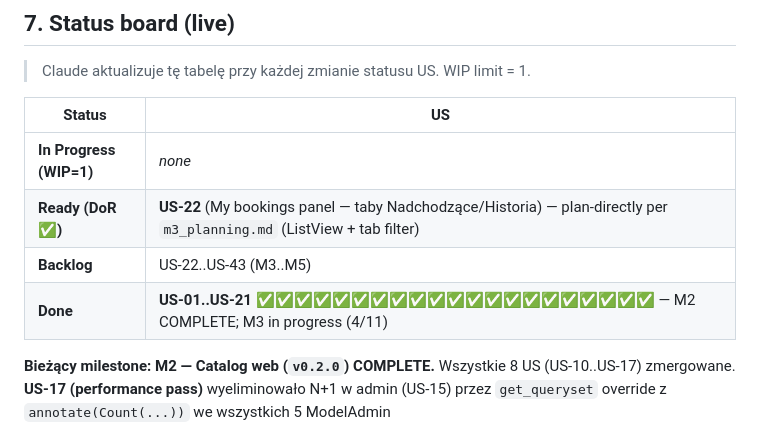
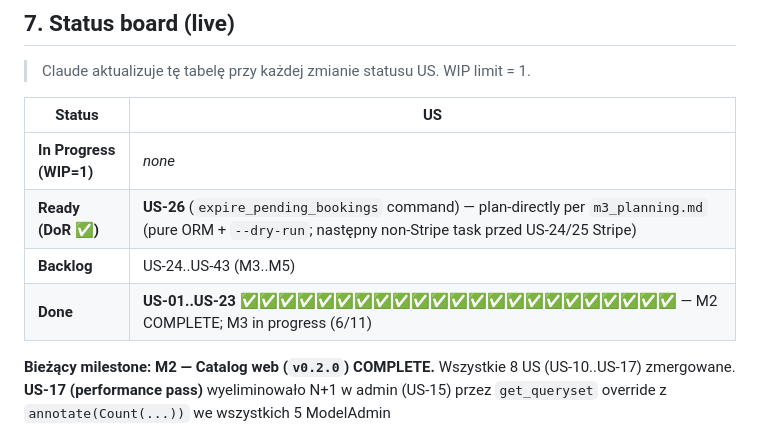
Before and after one commit to bgozlinski/cinema-booking-system, a Markdown page: .Claude/backlog.md, the part around the change. GitHub-like rendering.

Commit message:
docs(M3): mark US-23 done — cancel booking (PENDING) shipped

```diff
--- a/.Claude/backlog.md
+++ b/.Claude/backlog.md
@@ -363,9 +363,9 @@ T-shirt sizes: **S** (~2h), **M** (~0.5 dnia), **L** (~1 dzień), **XL** (~2 dni
 | Status | US |
 |---|---|
 | **In Progress (WIP=1)** | _none_ |
-| **Ready (DoR ✅)** | **US-22** (My bookings panel — taby Nadchodzące/Historia) — plan-directly per `m3_planning.md` (ListView + tab filter) |
-| **Backlog** | US-22..US-43 (M3..M5) |
-| **Done** | **US-01..US-21** ✅✅✅✅✅✅✅✅✅✅✅✅✅✅✅✅✅✅✅✅✅ — M2 COMPLETE; M3 in progress (4/11) |
+| **Ready (DoR ✅)** | **US-26** (`expire_pending_bookings` command) — plan-directly per `m3_planning.md` (pure ORM + `--dry-run`; następny non-Stripe task przed US-24/25 Stripe) |
+| **Backlog** | US-24..US-43 (M3..M5) |
+| **Done** | **US-01..US-23** ✅✅✅✅✅✅✅✅✅✅✅✅✅✅✅✅✅✅✅✅✅✅✅ — M2 COMPLETE; M3 in progress (6/11) |
 
 **Bieżący milestone:** **M2 — Catalog web (`v0.2.0`) COMPLETE.** Wszystkie 8 US (US-10..US-17) zmergowane. **US-17 (performance pass)** wyeliminowało N+1 w admin (US-15) przez `get_queryset` override z `annotate(Count(...))` we wszystkich 5 ModelAdmin (`GenreAdmin`/`HallAdmin`/`ActorAdmin`/`DirectorAdmin` po 1 N+1 helper każdy + `MovieAdmin` z 2 N+1 helperami + `prefetch_related("genres")`). Bonus: sortable count columns via `@admin.display(ordering="_<field>")`. 11 nowych budget testów (5 admin w `tests/cinema/test_admin_query_budgets.py` + 6 public extensions). ~11 istniejących `test_admin.py` helper testów zaktualizowanych do nowego access pattern przez `ma.get_queryset(RequestFactory().get("/admin/"))`. Plus visual redesign poza M2 backlogiem: PR #18 (cinema-city style) + PR #19 (auth pages). Post-merge: cut `v0.1.0` (outstanding M1) + `v0.2.0` tagi + GitHub releases. Następny milestone: **M3 — Booking web + Stripe (`v0.3.0`)** — 11 US (US-18..US-28), Booking model + reservation flow + Stripe sandbox payments.
 
```
